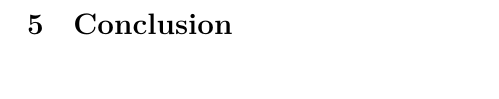
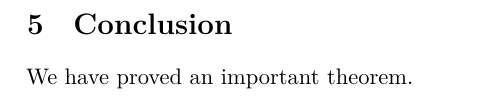
Before and after one commit to damast93/partiiiessay, a LaTeX document (partiiiessay.tex, which reads src/conclusion.tex): part of page 28 of 29, cut so that both start at the same text. Compiled offline with XeLaTeX.

Commit message:
Demozeile

```diff
--- a/src/conclusion.tex
+++ b/src/conclusion.tex
@@ -1,4 +1,4 @@
 \section{Conclusion}
 \label{sec:conclusion}
 
-% Acknowledge: AK, Ohad Kammar
+We have proved an important theorem.
```
